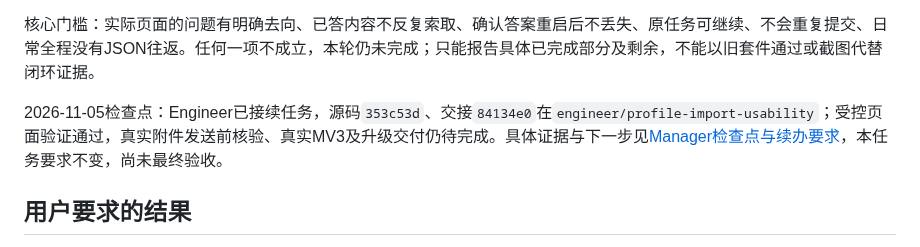
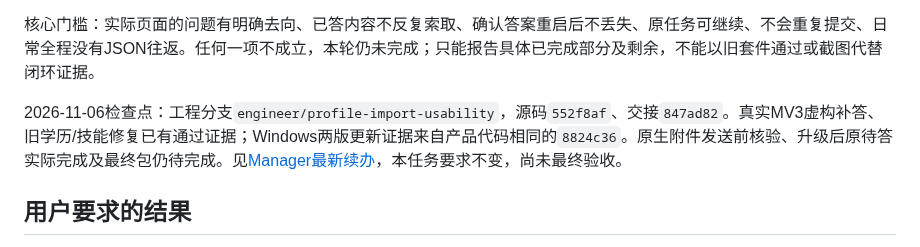
Before and after one commit to Tianyao1234567/job-application-assistant, a Markdown page: docs/PROFILE_IMPORT_USABILITY_REWORK_001.md, the part around the change. GitHub-like rendering.

```diff
--- a/docs/PROFILE_IMPORT_USABILITY_REWORK_001.md
+++ b/docs/PROFILE_IMPORT_USABILITY_REWORK_001.md
@@ -12,7 +12,7 @@
 
 核心门槛：实际页面的问题有明确去向、已答内容不反复索取、确认答案重启后不丢失、原任务可继续、不会重复提交、日常全程没有JSON往返。任何一项不成立，本轮仍未完成；只能报告具体已完成部分及剩余，不能以旧套件通过或截图代替闭环证据。
 
-2026-11-05检查点：Engineer已接续任务，源码`353c53d`、交接`84134e0`在`engineer/profile-import-usability`；受控页面验证通过，真实附件发送前核验、真实MV3及升级交付仍待完成。具体证据与下一步见[Manager检查点与续办要求](PROFILE_USABILITY_CHECKPOINT_001.md)，本任务要求不变，尚未最终验收。
+2026-11-06检查点：工程分支`engineer/profile-import-usability`，源码`552f8af`、交接`847ad82`。真实MV3虚构补答、旧学历/技能修复已有通过证据；Windows两版更新证据来自产品代码相同的`8824c36`。原生附件发送前核验、升级后原待答实际完成及最终包仍待完成。见[Manager最新续办](PROFILE_USABILITY_CHECKPOINT_002.md)，本任务要求不变，尚未最终验收。
 
 ## 用户要求的结果
 
```
Also changed, not shown: HANDOFF_MANAGER.md (+11 -9 lines), docs/PROFILE_USABILITY_CHECKPOINT_002.md (added, +51 -0 lines).
